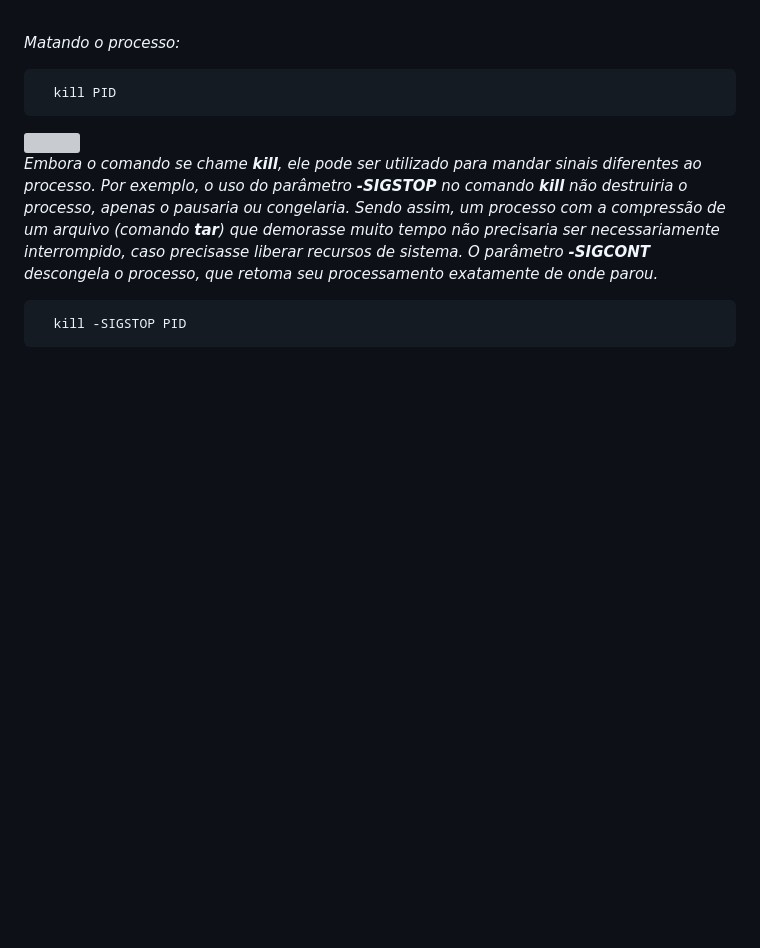
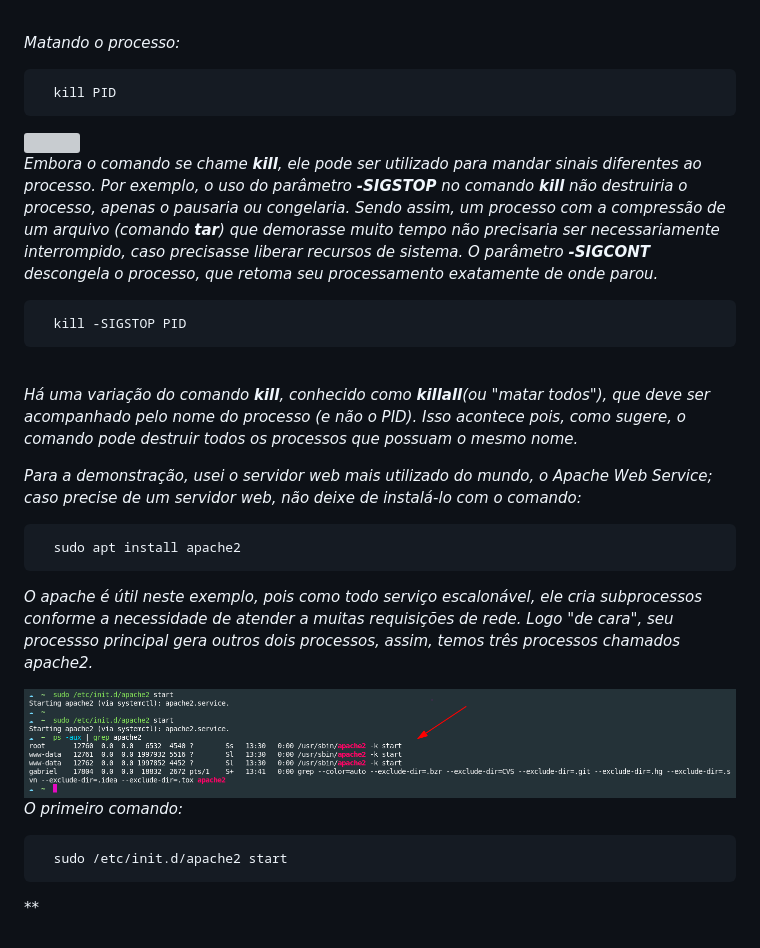
Before and after one commit to GabrielFerretto/programming_studies, a Markdown page: Linux-Fundamentos/mod/002-pt01.md, the part around the change. Rendered like a GitHub page; pictures changed too: Linux-Fundamentos/img/killall01.png (added); blank space fills up the shorter version; grey boxes are pictures that could not be loaded.

Commit message:
up

````diff
--- a/Linux-Fundamentos/mod/002-pt01.md
+++ b/Linux-Fundamentos/mod/002-pt01.md
@@ -88,3 +88,25 @@
 ```sh
   kill -SIGSTOP PID
 ```
+
+<br>
+
+*Há uma variação do comando **kill**, conhecido como **killall**(ou "matar todos"), que deve ser acompanhado pelo nome do processo (e não o PID). Isso acontece pois, como sugere, o comando pode destruir todos os processos que possuam o mesmo nome.*
+
+
+*Para a demonstração, usei o servidor web mais utilizado do mundo, o Apache Web Service; caso precise de um servidor web, não deixe de instalá-lo com o comando:*
+
+```sh
+  sudo apt install apache2
+```
+
+*O apache é útil neste exemplo, pois como todo serviço escalonável, ele cria subprocessos conforme a necessidade de atender a muitas requisições de rede. Logo "de cara", seu processso principal gera outros dois processos, assim, temos três processos chamados apache2.*
+
+<img src="../img/killall01.png">
+
+*O primeiro comando:*
+
+```sh
+  sudo /etc/init.d/apache2 start
+```
+**
````
